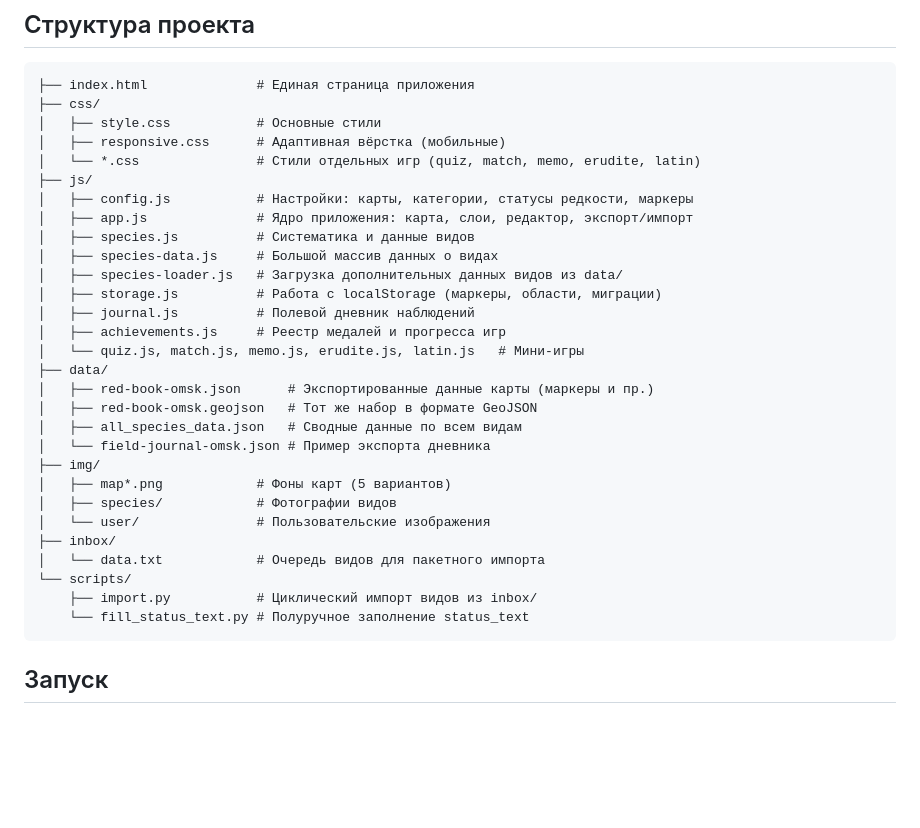
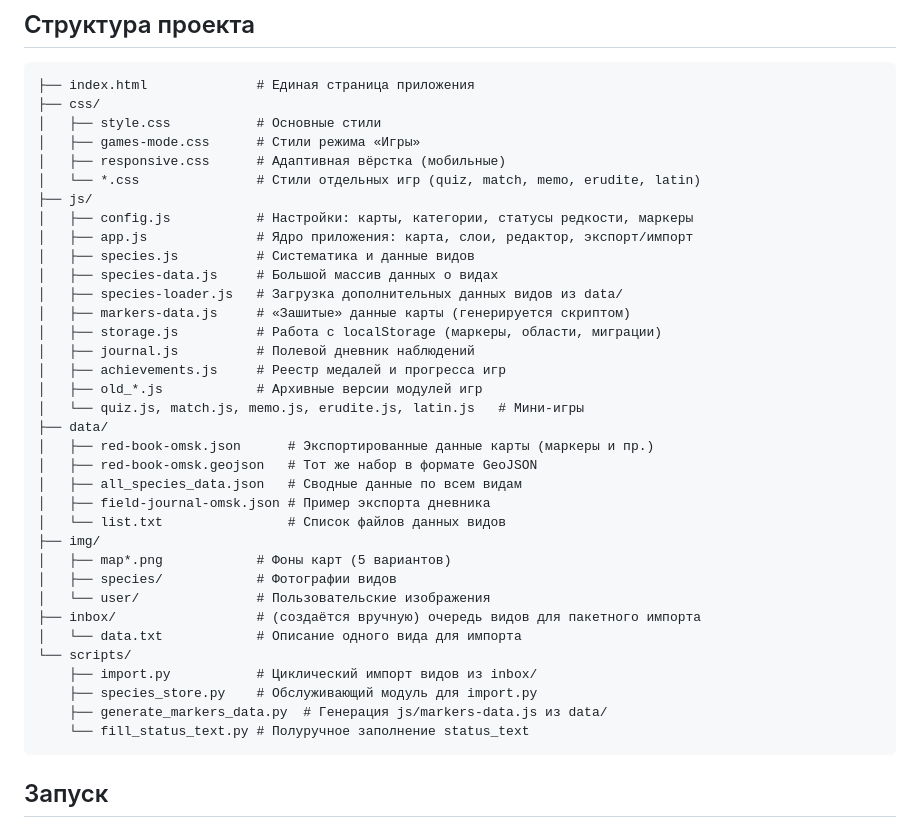
Before and after one commit to usermurka/Red, a Markdown page: README.md, the part around the change. Rendered like a GitHub page; blank space fills up the shorter version.

Commit message:
Update README: project structure aligned with repository contents

````diff
--- a/README.md
+++ b/README.md
@@ -58,6 +58,7 @@
 ├── index.html              # Единая страница приложения
 ├── css/
 │   ├── style.css           # Основные стили
+│   ├── games-mode.css      # Стили режима «Игры»
 │   ├── responsive.css      # Адаптивная вёрстка (мобильные)
 │   └── *.css               # Стили отдельных игр (quiz, match, memo, erudite, latin)
 ├── js/
@@ -66,23 +67,28 @@
 │   ├── species.js          # Систематика и данные видов
 │   ├── species-data.js     # Большой массив данных о видах
 │   ├── species-loader.js   # Загрузка дополнительных данных видов из data/
+│   ├── markers-data.js     # «Зашитые» данные карты (генерируется скриптом)
 │   ├── storage.js          # Работа с localStorage (маркеры, области, миграции)
 │   ├── journal.js          # Полевой дневник наблюдений
 │   ├── achievements.js     # Реестр медалей и прогресса игр
+│   ├── old_*.js            # Архивные версии модулей игр
 │   └── quiz.js, match.js, memo.js, erudite.js, latin.js   # Мини-игры
 ├── data/
 │   ├── red-book-omsk.json      # Экспортированные данные карты (маркеры и пр.)
 │   ├── red-book-omsk.geojson   # Тот же набор в формате GeoJSON
 │   ├── all_species_data.json   # Сводные данные по всем видам
-│   └── field-journal-omsk.json # Пример экспорта дневника
+│   ├── field-journal-omsk.json # Пример экспорта дневника
+│   └── list.txt                # Список файлов данных видов
 ├── img/
 │   ├── map*.png            # Фоны карт (5 вариантов)
 │   ├── species/            # Фотографии видов
 │   └── user/               # Пользовательские изображения
-├── inbox/
-│   └── data.txt            # Очередь видов для пакетного импорта
+├── inbox/                  # (создаётся вручную) очередь видов для пакетного импорта
+│   └── data.txt            # Описание одного вида для импорта
 └── scripts/
     ├── import.py           # Циклический импорт видов из inbox/
+    ├── species_store.py    # Обслуживающий модуль для import.py
+    ├── generate_markers_data.py  # Генерация js/markers-data.js из data/
     └── fill_status_text.py # Полуручное заполнение status_text
 ```
 
````
